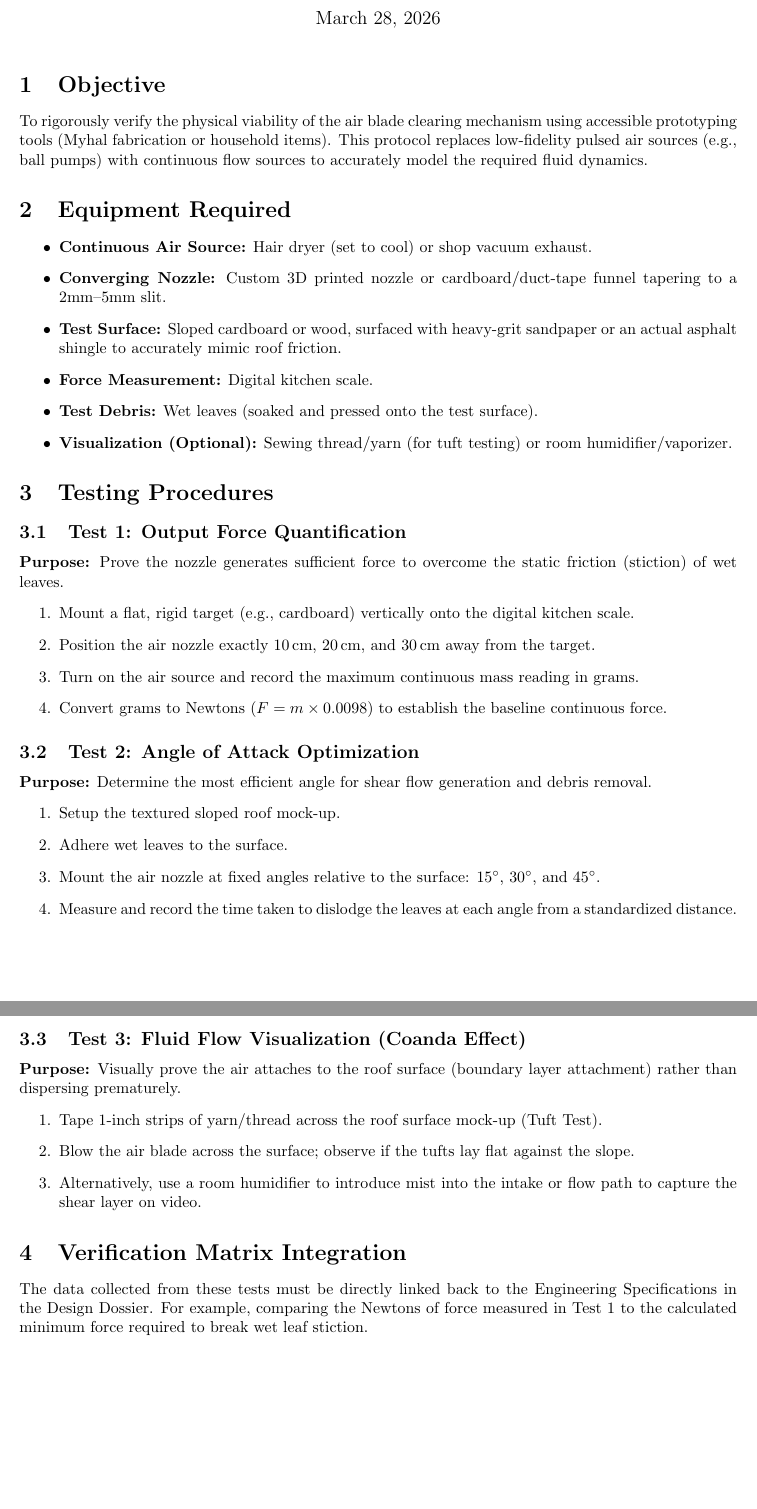
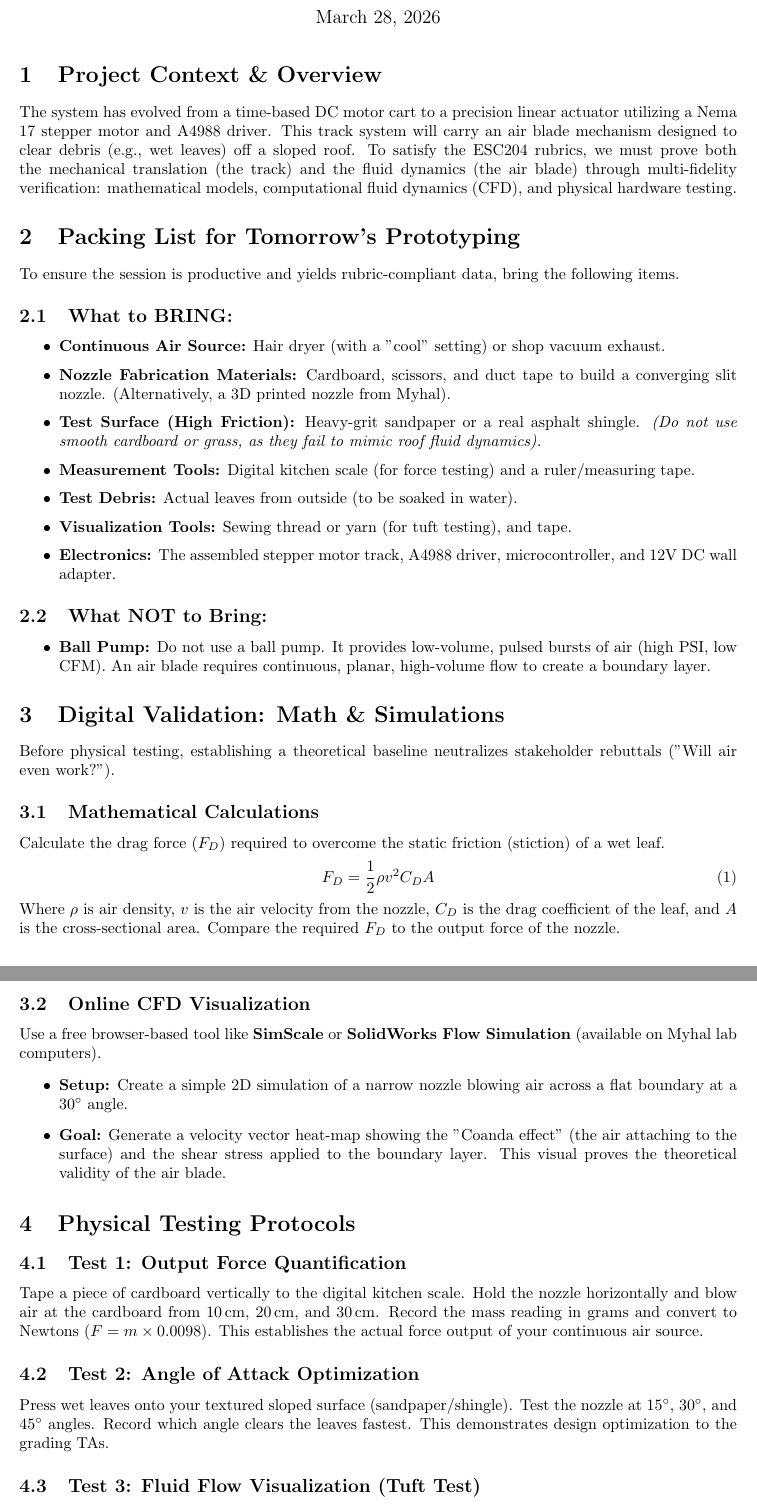
Before and after one commit to memo-ozdincer/ESC203-AI-Prototypes, a LaTeX document (air_blade_testing_protocol.tex): two parts of pages 1 and 2 of 2, joined at a grey line, cut so that both start at the same text. Compiled offline with pdfLaTeX.

Commit message:
Expand protocol: packing list, CFD/math simulation guide, code & track integration

```diff
--- a/air_blade_testing_protocol.tex
+++ b/air_blade_testing_protocol.tex
@@ -11,46 +12,53 @@
 \begin{document}
 \maketitle
 
-\section{Objective}
-To rigorously verify the physical viability of the air blade clearing mechanism using accessible prototyping tools (Myhal fabrication or household items). This protocol replaces low-fidelity pulsed air sources (e.g., ball pumps) with continuous flow sources to accurately model the required fluid dynamics.
+\section{Project Context \& Overview}
+The system has evolved from a time-based DC motor cart to a precision linear actuator utilizing a Nema 17 stepper motor and A4988 driver. This track system will carry an air blade mechanism designed to clear debris (e.g., wet leaves) off a sloped roof. To satisfy the ESC204 rubrics, we must prove both the mechanical translation (the track) and the fluid dynamics (the air blade) through multi-fidelity verification: mathematical models, computational fluid dynamics (CFD), and physical hardware testing.
 
-\section{Equipment Required}
+\section{Packing List for Tomorrow's Prototyping}
+To ensure the session is productive and yields rubric-compliant data, bring the following items.
+
+\subsection{What to BRING:}
 \begin{itemize}
-    \item \textbf{Continuous Air Source:} Hair dryer (set to cool) or shop vacuum exhaust.
-    \item \textbf{Converging Nozzle:} Custom 3D printed nozzle or cardboard/duct-tape funnel tapering to a 2mm--5mm slit.
-    \item \textbf{Test Surface:} Sloped cardboard or wood, surfaced with heavy-grit sandpaper or an actual asphalt shingle to accurately mimic roof friction.
-    \item \textbf{Force Measurement:} Digital kitchen scale.
-    \item \textbf{Test Debris:} Wet leaves (soaked and pressed onto the test surface).
-    \item \textbf{Visualization (Optional):} Sewing thread/yarn (for tuft testing) or room humidifier/vaporizer.
+    \item \textbf{Continuous Air Source:} Hair dryer (with a "cool" setting) or shop vacuum exhaust.
+    \item \textbf{Nozzle Fabrication Materials:} Cardboard, scissors, and duct tape to build a converging slit nozzle. (Alternatively, a 3D printed nozzle from Myhal).
+    \item \textbf{Test Surface (High Friction):} Heavy-grit sandpaper or a real asphalt shingle. \textit{(Do not use smooth cardboard or grass, as they fail to mimic roof fluid dynamics).}
+    \item \textbf{Measurement Tools:} Digital kitchen scale (for force testing) and a ruler/measuring tape.
+    \item \textbf{Test Debris:} Actual leaves from outside (to be soaked in water).
+    \item \textbf{Visualization Tools:} Sewing thread or yarn (for tuft testing), and tape.
+    \item \textbf{Electronics:} The assembled stepper motor track, A4988 driver, microcontroller, and 12V DC wall adapter.
 \end{itemize}
 
-\section{Testing Procedures}
+\subsection{What NOT to Bring:}
+\begin{itemize}
+    \item \textbf{Ball Pump:} Do not use a ball pump. It provides low-volume, pulsed bursts of air (high PSI, low CFM). An air blade requires continuous, planar, high-volume flow to create a boundary layer.
+\end{itemize}
+
+\section{Digital Validation: Math \& Simulations}
+Before physical testing, establishing a theoretical baseline neutralizes stakeholder rebuttals ("Will air even work?").
+
+\subsection{Mathematical Calculations}
+Calculate the drag force ($F_D$) required to overcome the static friction (stiction) of a wet leaf.
+\begin{equation}
+    F_D = \frac{1}{2} \rho v^2 C_D A
+\end{equation}
+Where $\rho$ is air density, $v$ is the air velocity from the nozzle, $C_D$ is the drag coefficient of the leaf, and $A$ is the cross-sectional area. Compare the required $F_D$ to the output force of the nozzle.
+
+\subsection{Online CFD Visualization}
+Use a free browser-based tool like \textbf{SimScale} or \textbf{SolidWorks Flow Simulation} (available on Myhal lab computers).
+\begin{itemize}
+    \item \textbf{Setup:} Create a simple 2D simulation of a narrow nozzle blowing air across a flat boundary at a $30^\circ$ angle.
+    \item \textbf{Goal:} Generate a velocity vector heat-map showing the "Coanda effect" (the air attaching to the surface) and the shear stress applied to the boundary layer. This visual proves the theoretical validity of the air blade.
+\end{itemize}
+
+\section{Physical Testing Protocols}
 
 \subsection{Test 1: Output Force Quantification}
-\textbf{Purpose:} Prove the nozzle generates sufficient force to overcome the static friction (stiction) of wet leaves.
-\begin{enumerate}
-    \item Mount a flat, rigid target (e.g., cardboard) vertically onto the digital kitchen scale.
-    \item Position the air nozzle exactly 10\,cm, 20\,cm, and 30\,cm away from the target.
-    \item Turn on the air source and record the maximum continuous mass reading in grams.
-    \item Convert grams to Newtons ($F = m \times 0.0098$) to establish the baseline continuous force.
-\end{enumerate}
+Tape a piece of cardboard vertically to the digital kitchen scale. Hold the nozzle horizontally and blow air at the cardboard from 10\,cm, 20\,cm, and 30\,cm. Record the mass reading in grams and convert to Newtons ($F = m \times 0.0098$). This establishes the actual force output of your continuous air source.
 
 \subsection{Test 2: Angle of Attack Optimization}
-\textbf{Purpose:} Determine the most efficient angle for shear flow generation and debris removal.
-\begin{enumerate}
-    \item Setup the textured sloped roof mock-up.
-    \item Adhere wet leaves to the surface.
-    \item Mount the air nozzle at fixed angles relative to the surface: $15^\circ$, $30^\circ$, and $45^\circ$.
-    \item Measure and record the time taken to dislodge the leaves at each angle from a standardized distance.
-\end{enumerate}
+Press wet leaves onto your textured sloped surface (sandpaper/shingle). Test the nozzle at $15^\circ$, $30^\circ$, and $45^\circ$ angles. Record which angle clears the leaves fastest. This demonstrates design optimization to the grading TAs.
 
-\subsection{Test 3: Fluid Flow Visualization (Coanda Effect)}
-\textbf{Purpose:} Visually prove the air attaches to the roof surface (boundary layer attachment) rather than dispersing prematurely.
-\begin{enumerate}
-    \item Tape 1-inch strips of yarn/thread across the roof surface mock-up (Tuft Test).
-    \item Blow the air blade across the surface; observe if the tufts lay flat against the slope.
-    \item Alternatively, use a room humidifier to introduce mist into the intake or flow path to capture the shear layer on video.
-\end{enumerate}
+\subsection{Test 3: Fluid Flow Visualization (Tuft Test)}
+Tape 1-inch strips of thread across the test surface. Turn on the air blade. The tufts should lay flat against the surface, physically proving the air is attaching to the roof and creating a shear layer, corroborating the CFD simulation.
 
-\section{Verification Matrix Integration}
-The data collected from these tests must be directly linked back to the Engineering Specifications in the Design Dossier. For example, comparing the Newtons of force measured in Test 1 to the calculated minimum force required to break wet leaf stiction.
```
Also changed, not shown: air_blade_testing_protocol.pdf, air_blade_testing_protocol.tex (10 more changed lines).
